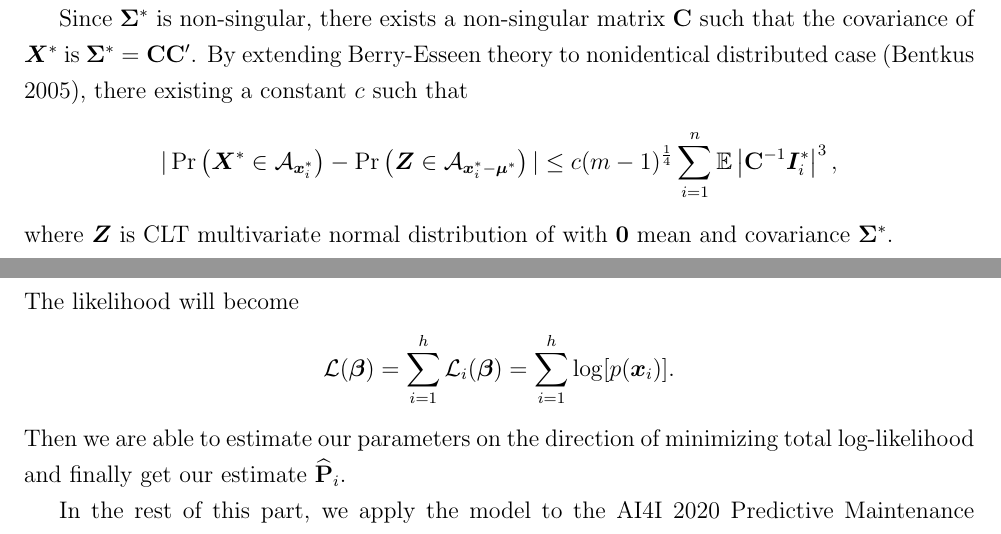
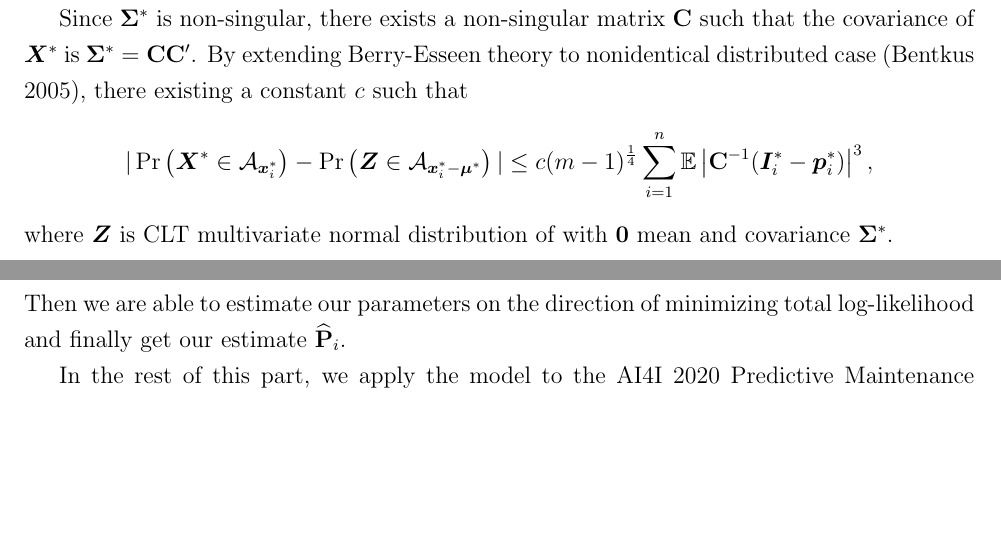
Before and after one commit to Vitafusion/Poisson-Multinomial, a LaTeX paper (tex/PMD.tex): two parts of pages 11 and 21 of 27, joined at a grey line, cut so that both start at the same text, the shorter picture padded with empty space. Compiled offline with pdfLaTeX.

Commit message:
Update PMD.tex

```diff
--- a/tex/PMD.tex
+++ b/tex/PMD.tex
@@ -428,7 +428,7 @@ Intuitionally, $\Ivec_i^{\ast} - \EE(\Ivec_i^{\ast})$ has mean 0. Hereby $\Xvec^
 
 Since $\Sig^{\ast}$ is non-singular, there exists a non-singular matrix $\Cmat$ such that the covariance of $\Xvec^{\ast}$ is $\Sig^{\ast} = \Cmat\Cmat'$. By extending Berry-Esseen theory to nonidentical distributed case \cite{article}, there existing  a constant $c$ such that
 \begin{equation*}
-    |\Pr\left(\Xvec^{\ast} \in \mathcal{A}_{\xvec_i^{\ast}}\right) - \Pr\left(\Zvec \in \mathcal{A}_{\xvec_i^{\ast}-\muvec^{\ast}} \right)| \leq c(m-1)^{\frac{1}{4}}\sum_{i=1}^{n} \EE \left|\Cmat^{-1}\Ivec_i^{\ast}\right|^3,
+    |\Pr\left(\Xvec^{\ast} \in \mathcal{A}_{\xvec_i^{\ast}}\right) - \Pr\left(\Zvec \in \mathcal{A}_{\xvec_i^{\ast}-\muvec^{\ast}} \right)| \leq c(m-1)^{\frac{1}{4}}\sum_{i=1}^{n} \EE \left|\Cmat^{-1}(\Ivec_{i}^{\ast}-\pvec_{i}^{\ast})\right|^3,
 \end{equation*}
 where $\Zvec$ is CLT multivariate normal distribution of with $\zerovec$ mean and covariance $\Sig^{\ast}$.
 
@@ -643,10 +643,10 @@ Where $p(\xvec_i)$ can be computed via $\PMD$ with SPM $\Pmat_i$. Set category $
     \quad k \neq m, \quad \text{and } \quad
     p_{i j m} = \frac{1}{1 + \sum_{k=1}^{m-1}\exp{\left( \gvec_{ij}' \betavec_{k} \right)}}.
 \end{align*}
-The likelihood will become
-\begin{equation*}
-\loglik (\betavec) = \sum_{i=1}^{h}\loglik_i (\betavec)= \sum_{i=1}^{h}\log[ p(\xvec_i)].
-\end{equation*}
+%The likelihood will become
+%\begin{equation*}
+%\loglik (\betavec) = \sum_{i=1}^{h}\loglik_i (\betavec)= \sum_{i=1}^{h}\log[ p(\xvec_i)].
+%\end{equation*}
 Then we are able to estimate our parameters on the direction of minimizing total log-likelihood and finally get our estimate $\wh{\Pmat}_i$.
 
 In the rest of this part, we apply the model to the
```
Also changed, not shown: tex/PMD.tex (6 more changed lines).
